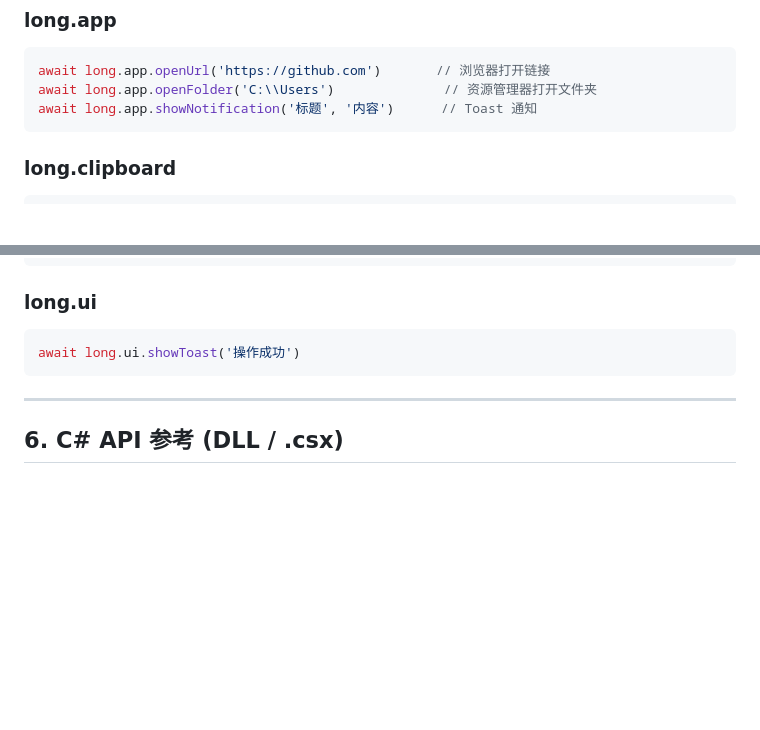
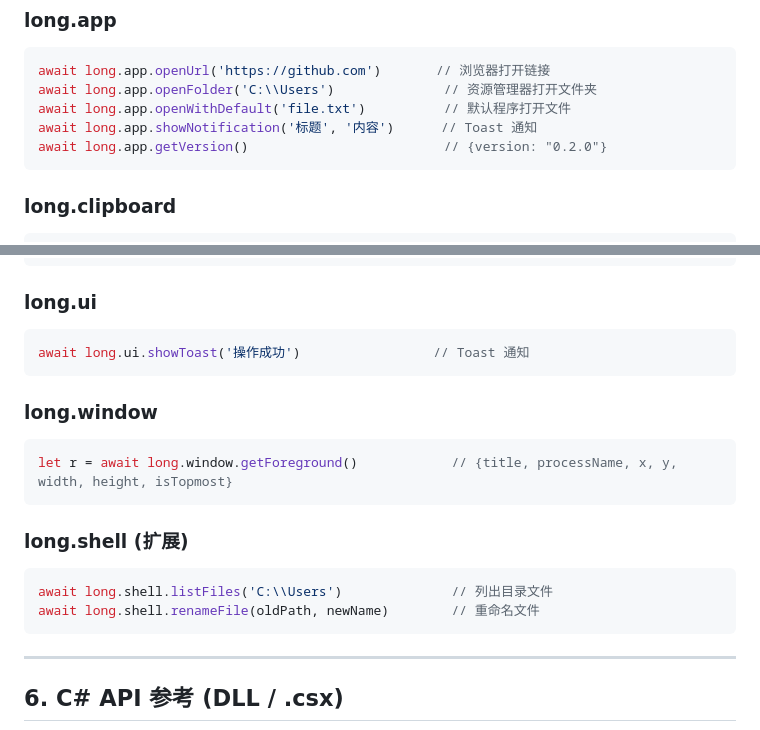
Before and after one commit to Longyuyeee/Long_BetterWindows, a Markdown page: docs/插件开发指南.md, 2 parts joined by grey strips. Drawn GitHub-style; blank space fills up the shorter version.

````diff
--- a/docs/插件开发指南.md
+++ b/docs/插件开发指南.md
@@ -228,7 +231,9 @@ public class MyPlugin : ILongPlugin, IHasSettingsUI
 ```js
 await long.app.openUrl('https://github.com')       // 浏览器打开链接
 await long.app.openFolder('C:\\Users')              // 资源管理器打开文件夹
+await long.app.openWithDefault('file.txt')          // 默认程序打开文件
 await long.app.showNotification('标题', '内容')      // Toast 通知
+await long.app.getVersion()                         // {version: "0.2.0"}
 ```
 
 ### long.clipboard
@@ -286,7 +291,20 @@ let r = await long.storage.containsKey('key')     // {success, data: bool}
 ### long.ui
 
 ```js
-await long.ui.showToast('操作成功')
+await long.ui.showToast('操作成功')                 // Toast 通知
+```
+
+### long.window
+
+```js
+let r = await long.window.getForeground()            // {title, processName, x, y, width, height, isTopmost}
+```
+
+### long.shell (扩展)
+
+```js
+await long.shell.listFiles('C:\\Users')              // 列出目录文件
+await long.shell.renameFile(oldPath, newName)        // 重命名文件
 ```
 
 ---
````
Also changed, not shown: other parts of docs/插件开发指南.md (+35 -5 lines).
